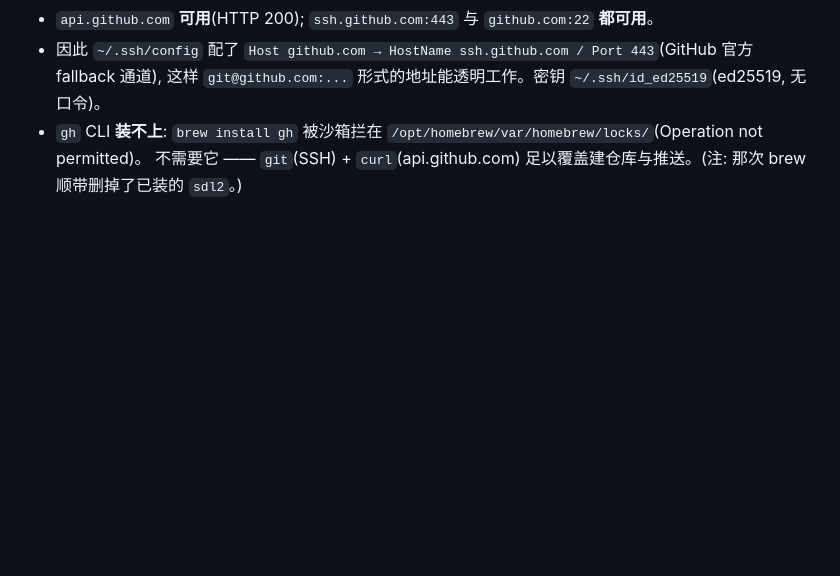
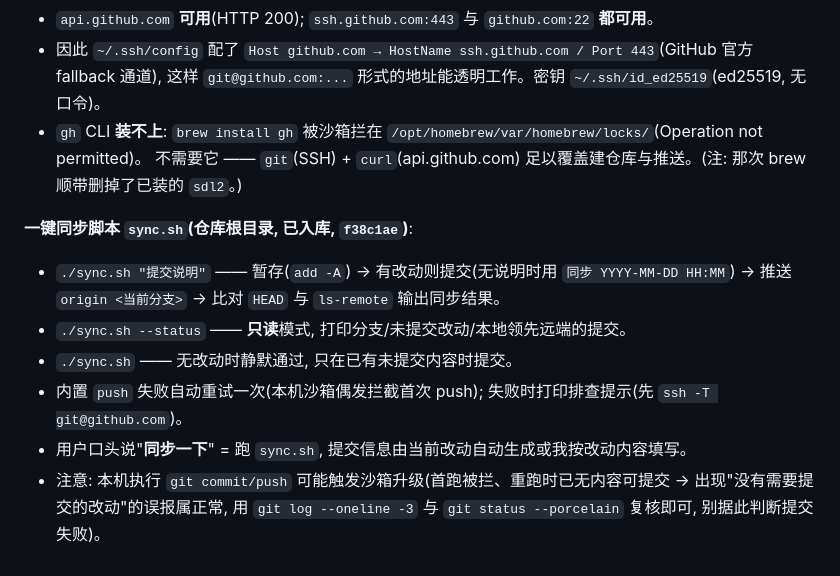
Before and after one commit to Bang-Liu-New-Era/tan-zimu-xiangqi, a Markdown page: .workbuddy/memory/2026-09-19.md, the part around the change. GitHub-like rendering; blank space fills up the shorter version.

Commit message:
备忘：记录 sync.sh 用法与沙箱 commit/push 误报的复核方式

```diff
--- a/.workbuddy/memory/2026-09-19.md
+++ b/.workbuddy/memory/2026-09-19.md
@@ -230,3 +230,12 @@ App 已有 60fps 重绘循环(BoardView.tick + 定时器)与逐帧绘制能力,
   这样 `git@github.com:...` 形式的地址能透明工作。密钥 `~/.ssh/id_ed25519`(ed25519, 无口令)。
 - `gh` CLI **装不上**: `brew install gh` 被沙箱拦在 `/opt/homebrew/var/homebrew/locks/`(Operation not permitted)。
   不需要它 —— `git`(SSH) + `curl`(api.github.com) 足以覆盖建仓库与推送。(注: 那次 brew 顺带删掉了已装的 `sdl2`。)
+
+**一键同步脚本 `sync.sh`(仓库根目录, 已入库, `f38c1ae`)**:
+- `./sync.sh "提交说明"` —— 暂存(`add -A`) → 有改动则提交(无说明时用 `同步 YYYY-MM-DD HH:MM`) → 推送 `origin <当前分支>` → 比对 `HEAD` 与 `ls-remote` 输出同步结果。
+- `./sync.sh --status` —— **只读**模式, 打印分支/未提交改动/本地领先远端的提交。
+- `./sync.sh` —— 无改动时静默通过, 只在已有未提交内容时提交。
+- 内置 `push` 失败自动重试一次(本机沙箱偶发拦截首次 push); 失败时打印排查提示(先 `ssh -T git@github.com`)。
+- 用户口头说"**同步一下**" = 跑 `sync.sh`, 提交信息由当前改动自动生成或我按改动内容填写。
+- 注意: 本机执行 `git commit/push` 可能触发沙箱升级(首跑被拦、重跑时已无内容可提交 → 出现"没有需要提交的改动"的误报属正常,
+  用 `git log --oneline -3` 与 `git status --porcelain` 复核即可, 别据此判断提交失败)。
```
